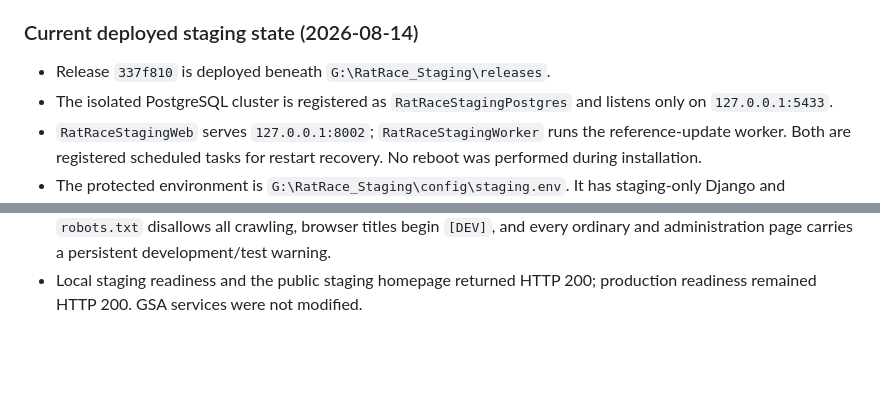
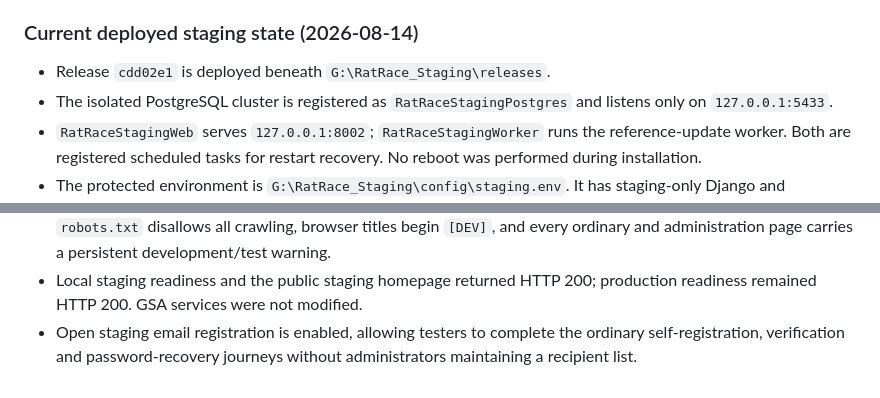
Before and after one commit to Eurymachus/The-Great-Spiffo-s-Rat-Race, a Markdown page: docs/PRODUCTION_DEPLOYMENT.md, 2 parts joined by grey strips. Rendered like a GitHub page; blank space fills up the shorter version.

Commit message:
Record open staging registration deployment

```diff
--- a/docs/PRODUCTION_DEPLOYMENT.md
+++ b/docs/PRODUCTION_DEPLOYMENT.md
@@ -134,7 +134,7 @@ regenerating the complete file.
 
 ### Current deployed staging state (2026-08-14)
 
-- Release `337f810` is deployed beneath `G:\RatRace_Staging\releases`.
+- Release `cdd02e1` is deployed beneath `G:\RatRace_Staging\releases`.
 - The isolated PostgreSQL cluster is registered as `RatRaceStagingPostgres` and
   listens only on `127.0.0.1:5433`.
 - `RatRaceStagingWeb` serves `127.0.0.1:8002`; `RatRaceStagingWorker` runs the
@@ -164,3 +164,6 @@ regenerating the complete file.
   administration page carries a persistent development/test warning.
 - Local staging readiness and the public staging homepage returned HTTP 200;
   production readiness remained HTTP 200. GSA services were not modified.
+- Open staging email registration is enabled, allowing testers to complete the
+  ordinary self-registration, verification and password-recovery journeys
+  without administrators maintaining a recipient list.
```
